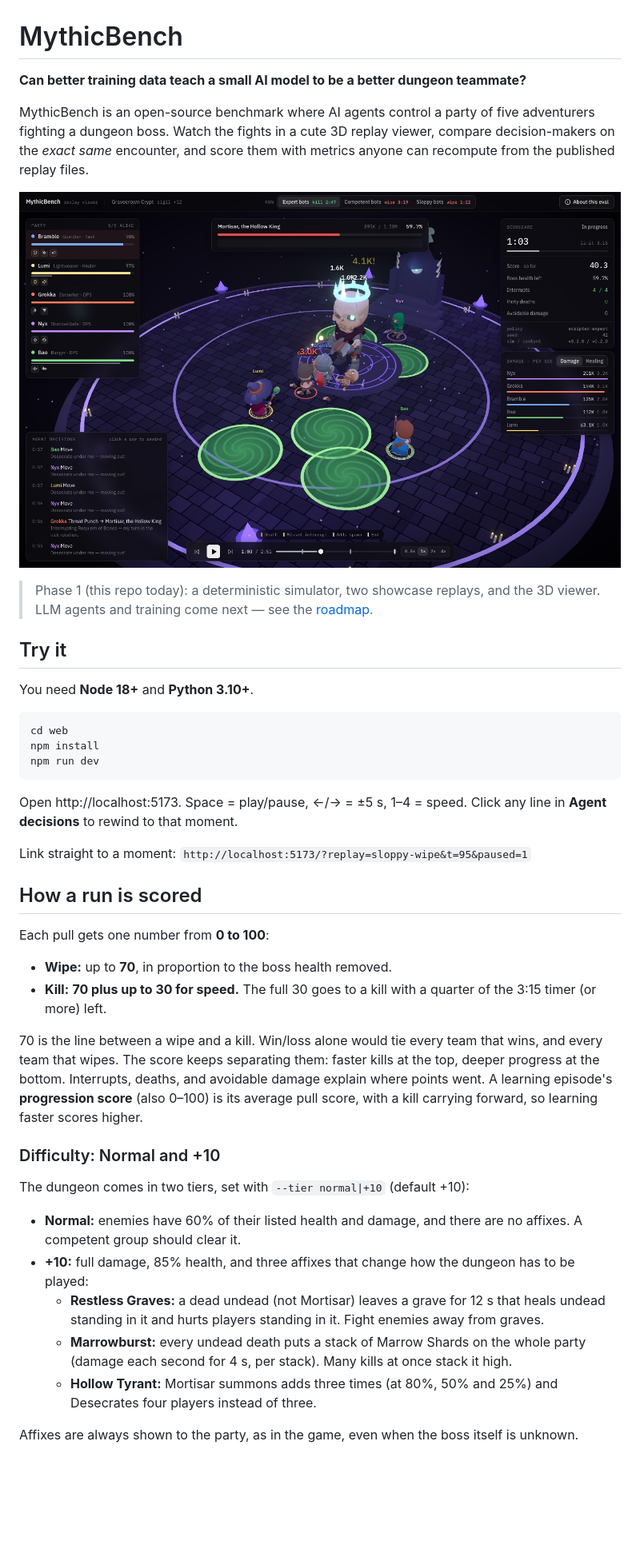
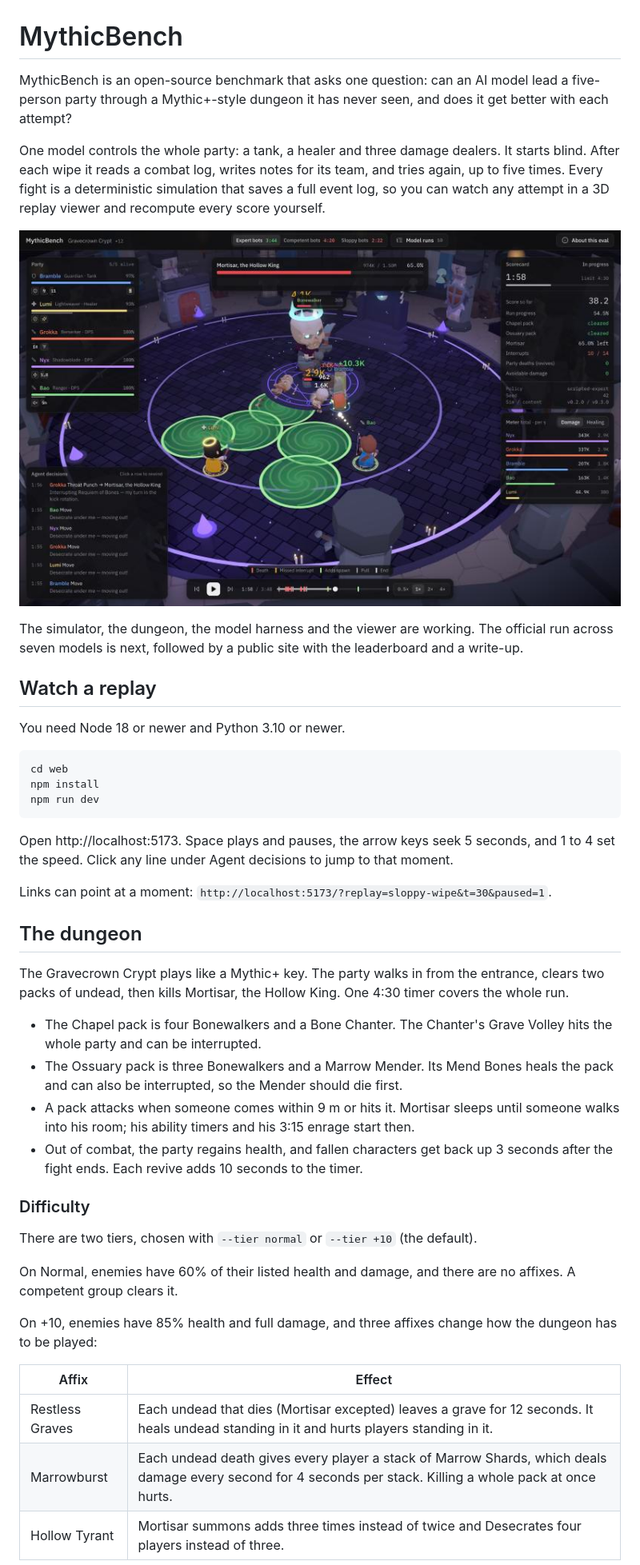
Before and after one commit to aicho2023/MythicBench, a Markdown page: README.md, the part around one of its changes. Shown at 80% size. Rendered like a GitHub page; pictures changed too: docs/media/hero.jpg; blank space fills up the shorter version.

````diff
--- a/README.md
+++ b/README.md
@@ -1,9 +1,12 @@
 # MythicBench
 
-**Can better training data teach a small AI model to be a better dungeon teammate?**
+MythicBench is an open-source benchmark that asks one question: can an AI
+model lead a five-person party through a Mythic+-style dungeon it has never
+seen, and does it get better with each attempt?
 
-MythicBench is an open-source benchmark where AI agents control a party of five
-adventurers fighting a dungeon boss. Watch the fights in a cute 3D replay viewer,
-compare decision-makers on the *exact same* encounter, and score them with
-metrics anyone can recompute from the published replay files.
+One model controls the whole party: a tank, a healer and three damage
+dealers. It starts blind. After each wipe it reads a combat log, writes notes
+for its team, and tries again, up to five times. Every fight is a
+deterministic simulation that saves a full event log, so you can watch any
+attempt in a 3D replay viewer and recompute every score yourself.
 
@@ -11,10 +14,11 @@ metrics anyone can recompute from the published replay files.
 
-> Phase 1 (this repo today): a deterministic simulator, two showcase replays, and
-> the 3D viewer. LLM agents and training come next — see the [roadmap](#roadmap).
+The simulator, the dungeon, the model harness and the viewer are working. The
+official run across seven models is next, followed by a public site with the
+leaderboard and a write-up.
 
-## Try it
+## Watch a replay
 
-You need **Node 18+** and **Python 3.10+**.
+You need Node 18 or newer and Python 3.10 or newer.
 
 ```bash
 cd web
@@ -22,43 +26,43 @@ npm install
 npm run dev
 ```
 
-Open http://localhost:5173. Space = play/pause, ←/→ = ±5 s, 1–4 = speed.
-Click any line in **Agent decisions** to rewind to that moment.
+Open http://localhost:5173. Space plays and pauses, the arrow keys seek 5
+seconds, and 1 to 4 set the speed. Click any line under Agent decisions to
+jump to that moment.
 
-Link straight to a moment: `http://localhost:5173/?replay=sloppy-wipe&t=95&paused=1`
+Links can point at a moment:
+`http://localhost:5173/?replay=sloppy-wipe&t=30&paused=1`.
 
-## How a run is scored
+## The dungeon
 
-Each pull gets one number from **0 to 100**:
+The Gravecrown Crypt plays like a Mythic+ key. The party walks in from the
+entrance, clears two packs of undead, then kills Mortisar, the Hollow King.
+One 4:30 timer covers the whole run.
 
-- **Wipe:** up to **70**, in proportion to the boss health removed.
-- **Kill:** **70 plus up to 30 for speed.** The full 30 goes to a kill with a
-  quarter of the 3:15 timer (or more) left.
+- The Chapel pack is four Bonewalkers and a Bone Chanter. The Chanter's
+  Grave Volley hits the whole party and can be interrupted.
+- The Ossuary pack is three Bonewalkers and a Marrow Mender. Its Mend Bones
+  heals the pack and can also be interrupted, so the Mender should die first.
+- A pack attacks when someone comes within 9 m or hits it. Mortisar sleeps
+  until someone walks into his room; his ability timers and his 3:15 enrage
+  start then.
+- Out of combat, the party regains health, and fallen characters get back up
+  3 seconds after the fight ends. Each revive adds 10 seconds to the timer.
 
-70 is the line between a wipe and a kill. Win/loss alone would tie every team
-that wins, and every team that wipes. The score keeps separating them: faster
-kills at the top, deeper progress at the bottom. Interrupts, deaths, and
-avoidable damage explain where points went. A learning episode's
-**progression score** (also 0–100) is its average pull score, with a kill
-carrying forward, so learning faster scores higher.
+### Difficulty
 
-### Difficulty: Normal and +10
+There are two tiers, chosen with `--tier normal` or `--tier +10` (the
+default).
 
-The dungeon comes in two tiers, set with `--tier normal|+10` (default +10):
+On Normal, enemies have 60% of their listed health and damage, and there are
+no affixes. A competent group clears it.
 
-- **Normal:** enemies have 60% of their listed health and damage, and there
-  are no affixes. A competent group should clear it.
-- **+10:** full damage, 85% health, and three affixes that change how the
-  dungeon has to be played:
-  - **Restless Graves:** a dead undead (not Mortisar) leaves a grave for 12 s
-    that heals undead standing in it and hurts players standing in it. Fight
-    enemies away from graves.
-  - **Marrowburst:** every undead death puts a stack of Marrow Shards on the
-    whole party (damage each second for 4 s, per stack). Many kills at once
-    stack it high.
-  - **Hollow Tyrant:** Mortisar summons adds three times (at 80%, 50% and 25%)
-    and Desecrates four players instead of three.
+On +10, enemies have 85% health and full damage, and three affixes change how
+the dungeon has to be played:
 
-Affixes are always shown to the party, as in the game, even when the boss
-itself is unknown.
+| Affix | Effect |
+| --- | --- |
+| Restless Graves | Each undead that dies (Mortisar excepted) leaves a grave for 12 seconds. It heals undead standing in it and hurts players standing in it. |
+| Marrowburst | Each undead death gives every player a stack of Marrow Shards, which deals damage every second for 4 seconds per stack. Killing a whole pack at once hurts. |
+| Hollow Tyrant | Mortisar summons adds three times instead of twice and Desecrates four players instead of three. |
 
````
Also changed, not shown: other parts of README.md (+201 -244 lines), docs/media/wipe.jpg (deleted).
